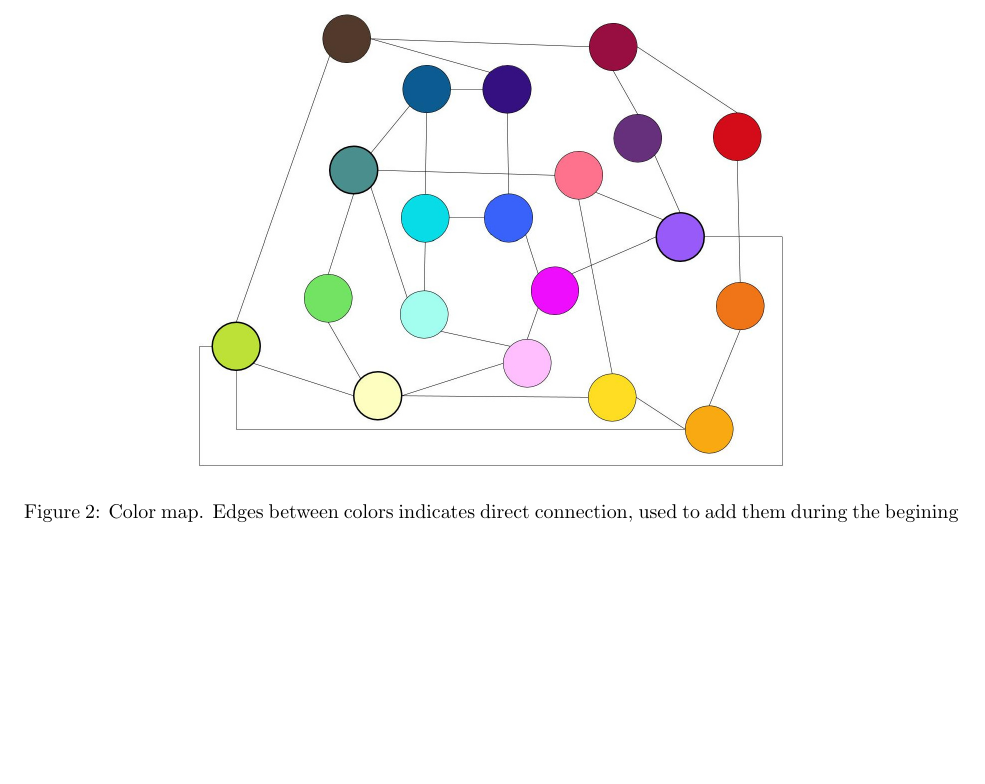
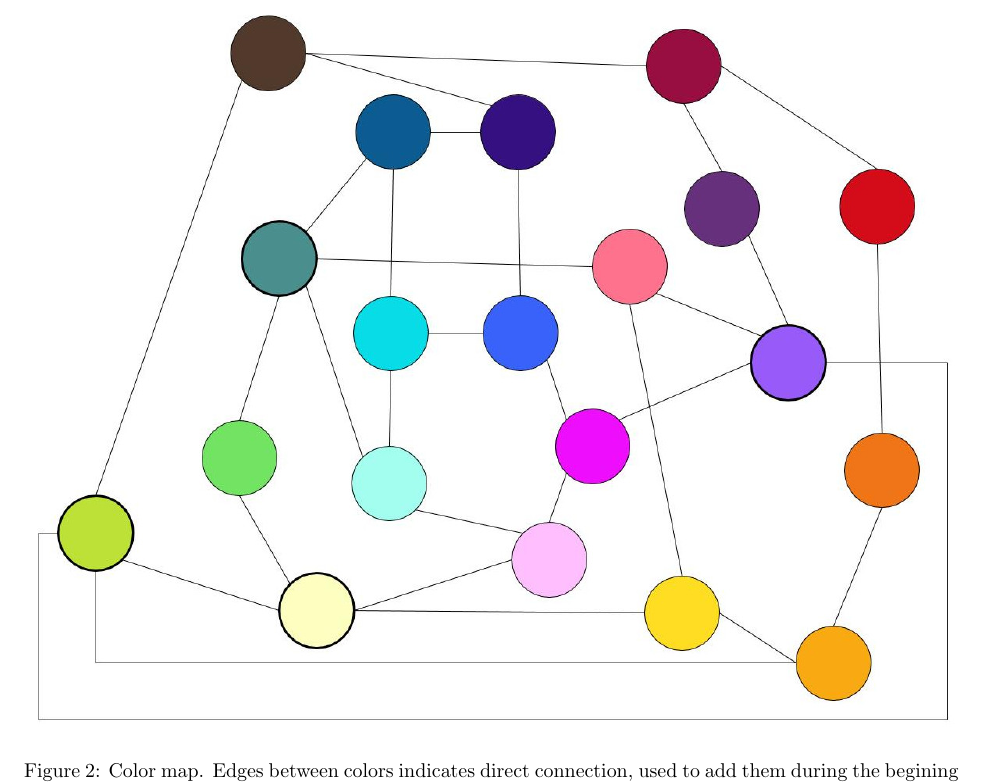
Before and after one commit to dariogarcia/beautiful-empathy, a LaTeX document (rules/main.tex): part of page 3 of 4 before the commit and part of page 3 of 5 after it, cut so that both start at the same text, the shorter picture padded with empty space. Compiled offline with pdfLaTeX.

Commit message:
upgrade visual

```diff
--- a/rules/main.tex
+++ b/rules/main.tex
@@ -67,7 +67,7 @@ Each player starts the game with one color. Use a random generator between 1 and
 
 \begin{figure*}[th!]
 \centering
-\includegraphics[scale=0.25]{color_map.jpg}
+\includegraphics[scale=0.39]{color_map.jpg}
 \caption{Color map. Edges between colors indicates direct connection, used to add them during the begining of the Beauty phase.}
 \label{fig:color_map}
 \end{figure*}
```
Also changed, not shown: rules/main.tex (1 more changed lines).
